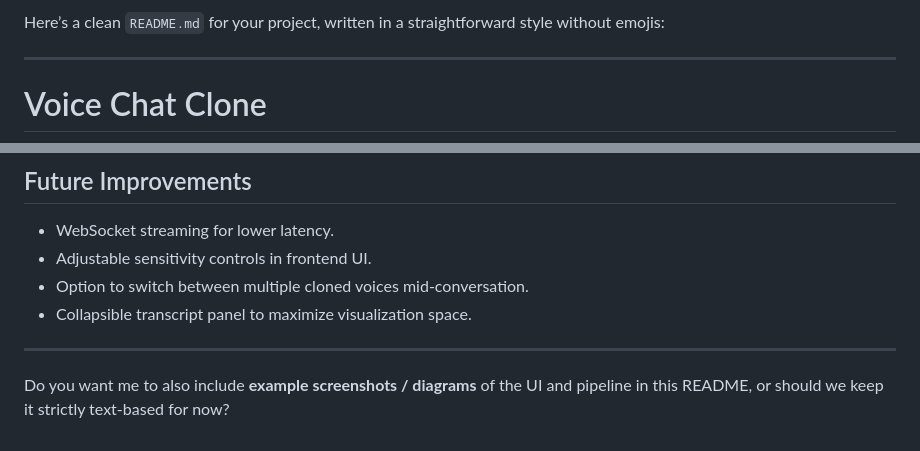
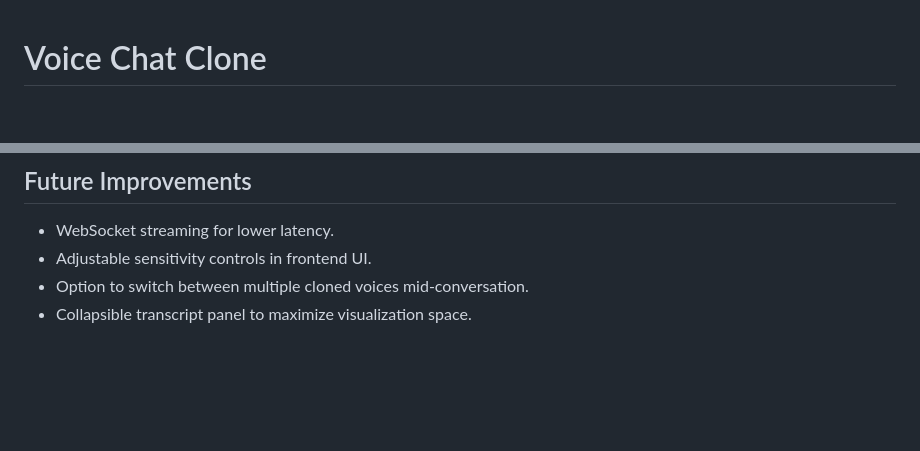
Before and after one commit to ShoaibMustafaKhan-QLU/audio_competition_boiler_3-10-25, a Markdown page: README.md, 2 parts joined by grey strips. Rendered like a GitHub page; blank space fills up the shorter version.

```diff
--- a/README.md
+++ b/README.md
@@ -1,6 +1,4 @@
-Here’s a clean `README.md` for your project, written in a straightforward style without emojis:
 
----
 
 # Voice Chat Clone
 
@@ -115,7 +113,3 @@ uvicorn app:app --reload
 * Adjustable sensitivity controls in frontend UI.
 * Option to switch between multiple cloned voices mid-conversation.
 * Collapsible transcript panel to maximize visualization space.
-
----
-
-Do you want me to also include **example screenshots / diagrams** of the UI and pipeline in this README, or should we keep it strictly text-based for now?
```
